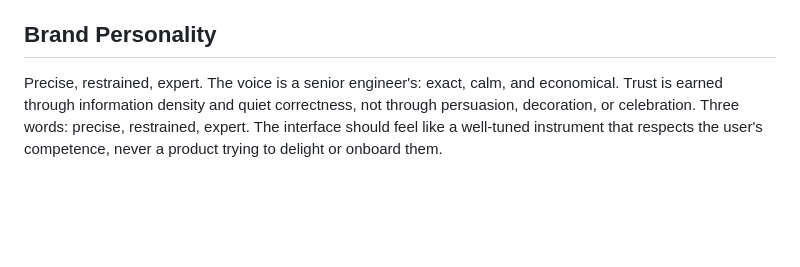
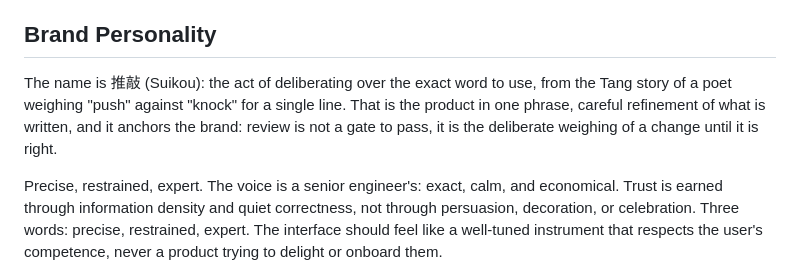
Before and after one commit to fahchen/suikou, a Markdown page: PRODUCT.md, the part around the change. Rendered like a GitHub page; blank space fills up the shorter version.

Commit message:
Add the 推敲 (Suikou) name and its meaning to PRODUCT.md
Record the app name 推敲 (Suikou), the deliberation over an exact word
choice from the Tang push-versus-knock story, as the brand anchor:
review is the deliberate weighing of a change until it is right.

Co-Authored-By: Claude Opus 4.7 <noreply@anthropic.com>

```diff
--- a/PRODUCT.md
+++ b/PRODUCT.md
@@ -30,6 +30,12 @@ head and move through it quickly, with the tool never getting in the way of the
 code and the comments.
 
 ## Brand Personality
+
+The name is 推敲 (Suikou): the act of deliberating over the exact word to use,
+from the Tang story of a poet weighing "push" against "knock" for a single line.
+That is the product in one phrase, careful refinement of what is written, and it
+anchors the brand: review is not a gate to pass, it is the deliberate weighing of
+a change until it is right.
 
 Precise, restrained, expert. The voice is a senior engineer's: exact, calm, and
 economical. Trust is earned through information density and quiet correctness,
```
